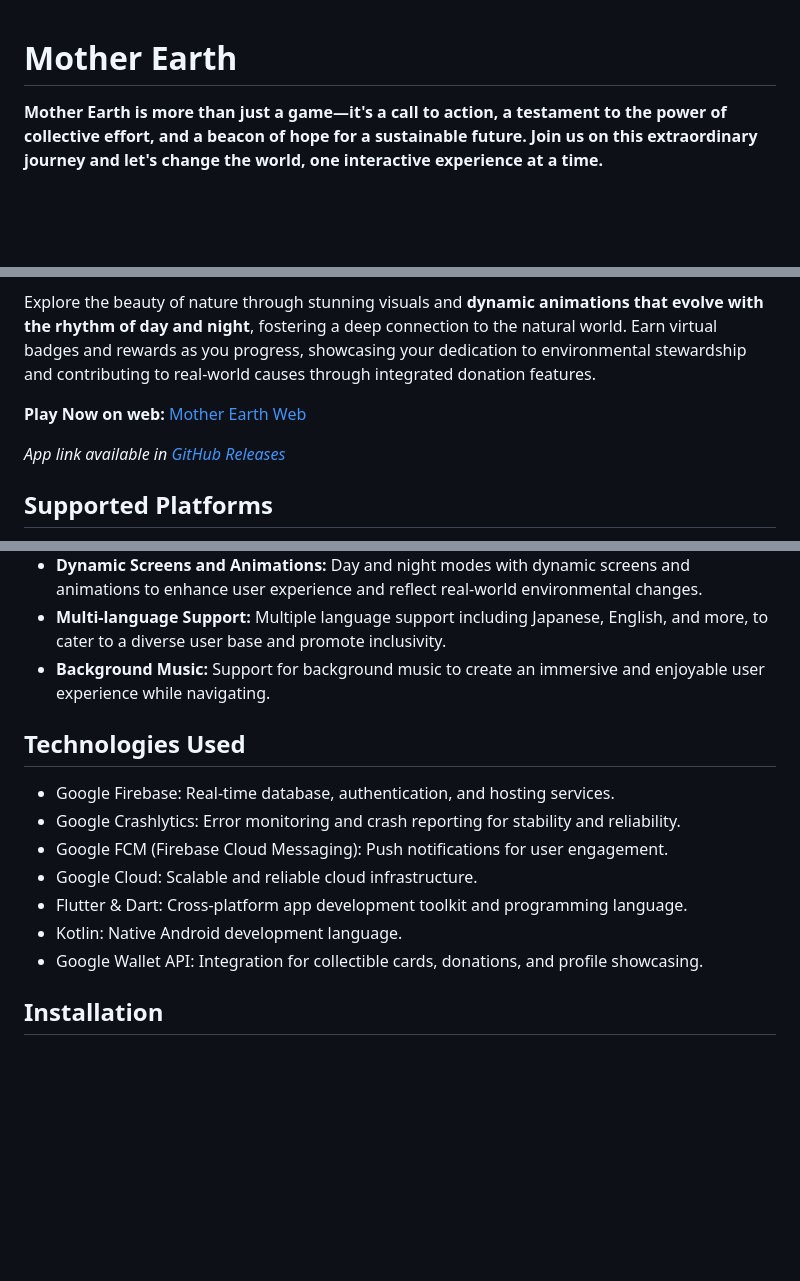
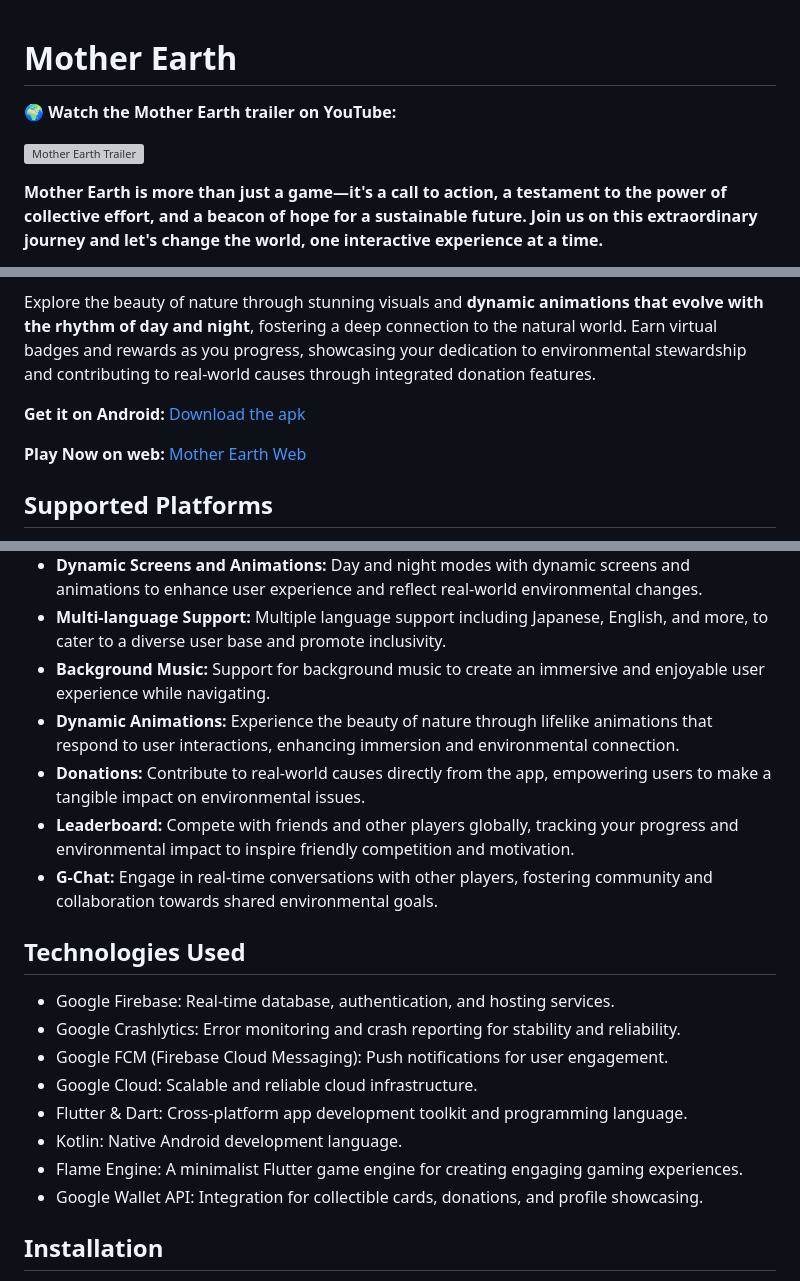
Before and after one commit to RittikSoni/Mother-Earth, a Markdown page: README.md, 3 parts joined by grey strips. GitHub-like rendering; blank space fills up the shorter version; grey boxes are pictures that could not be loaded.

Commit message:
Improve readme.md

```diff
--- a/README.md
+++ b/README.md
@@ -1,4 +1,8 @@
 # Mother Earth
+
+**🌍 Watch the Mother Earth trailer on YouTube:**
+
+[![Mother Earth Trailer](https://img.youtube.com/vi/Go7SRUBSsPk/0.jpg)](https://youtu.be/Go7SRUBSsPk)
 
 **Mother Earth is more than just a game—it's a call to action, a testament to the power of collective effort, and a beacon of hope for a sustainable future. Join us on this extraordinary journey and let's change the world, one interactive experience at a time.**
 
@@ -8,9 +12,9 @@ Discover the power of collective action as you join a global community of like-m
 
 Explore the beauty of nature through stunning visuals and **dynamic animations that evolve with the rhythm of day and night**, fostering a deep connection to the natural world. Earn virtual badges and rewards as you progress, showcasing your dedication to environmental stewardship and contributing to real-world causes through integrated donation features.
 
+**Get it on Android:** [Download the apk](https://github.com/RittikSoni/Mother-Earth/releases)
+
 **Play Now on web:** [Mother Earth Web](https://eco-collect-32195.web.app/)
-
-_App link available in [GitHub Releases](https://github.com/RittikSoni/Mother-Earth/releases)_
 
 ## Supported Platforms
 
@@ -30,6 +34,10 @@ _App link available in [GitHub Releases](https://github.com/RittikSoni/Mother-Ea
 - **Dynamic Screens and Animations:** Day and night modes with dynamic screens and animations to enhance user experience and reflect real-world environmental changes.
 - **Multi-language Support:** Multiple language support including Japanese, English, and more, to cater to a diverse user base and promote inclusivity.
 - **Background Music:** Support for background music to create an immersive and enjoyable user experience while navigating.
+- **Dynamic Animations:** Experience the beauty of nature through lifelike animations that respond to user interactions, enhancing immersion and environmental connection.
+- **Donations:** Contribute to real-world causes directly from the app, empowering users to make a tangible impact on environmental issues.
+- **Leaderboard:** Compete with friends and other players globally, tracking your progress and environmental impact to inspire friendly competition and motivation.
+- **G-Chat:** Engage in real-time conversations with other players, fostering community and collaboration towards shared environmental goals.
 
 ## Technologies Used
 
@@ -39,6 +47,7 @@ _App link available in [GitHub Releases](https://github.com/RittikSoni/Mother-Ea
 - Google Cloud: Scalable and reliable cloud infrastructure.
 - Flutter & Dart: Cross-platform app development toolkit and programming language.
 - Kotlin: Native Android development language.
+- Flame Engine: A minimalist Flutter game engine for creating engaging gaming experiences.
 - Google Wallet API: Integration for collectible cards, donations, and profile showcasing.
 
 ## Installation
```
Also changed, not shown: other parts of README.md (+4 -0 lines).
